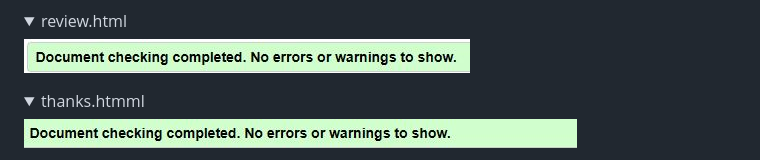
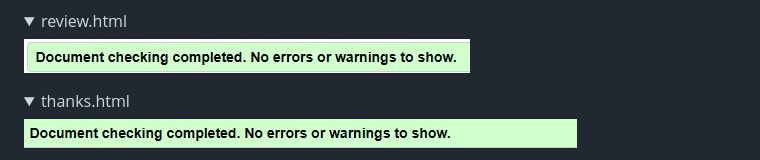
Before and after one commit to guerric-k/Nso, a Markdown page: README.md, the part around the change. GitHub-like rendering; folded sections open.

```diff
--- a/README.md
+++ b/README.md
@@ -184,7 +184,7 @@ W3C Markup Validator and W3C CSS Validator services were the main validation too
 ![Review page validation result](/assets/images/form-validation.JPG)
 </details>
 <details>
-<summary>thanks.htmml
+<summary>thanks.html
 </summary>
 
 ![Thanks for your review validation result](/assets/images/thanks-validation.JPG)
```
Also changed, not shown: assets/images/shinkang.jpg (renamed from assets/images/Shinkang.jpg), 5 other files.
